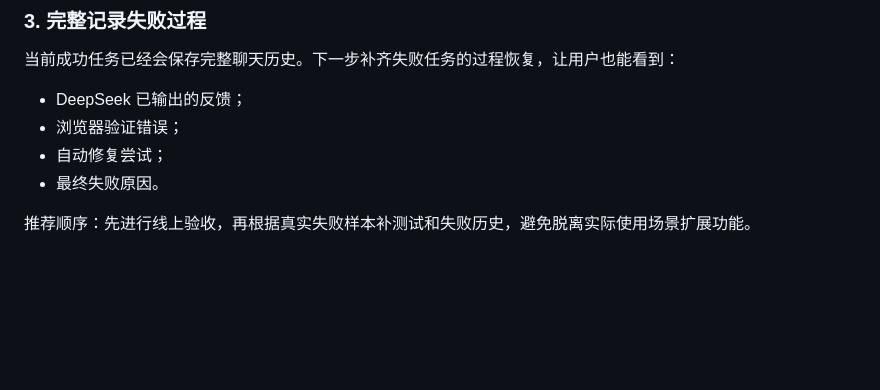
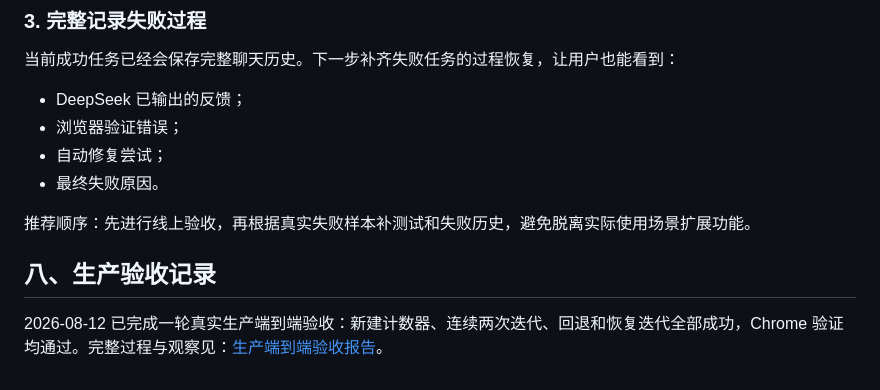
Before and after one commit to glwang-g/chat2app, a Markdown page: docs/PROJECT_STATUS.md, the part around the change. Drawn GitHub-style; blank space fills up the shorter version.

Commit message:
docs: record production end-to-end acceptance

```diff
--- a/docs/PROJECT_STATUS.md
+++ b/docs/PROJECT_STATUS.md
@@ -190,3 +190,7 @@ systemd 重启 chat2app.service
 - 最终失败原因。
 
 推荐顺序：先进行线上验收，再根据真实失败样本补测试和失败历史，避免脱离实际使用场景扩展功能。
+
+## 八、生产验收记录
+
+2026-08-12 已完成一轮真实生产端到端验收：新建计数器、连续两次迭代、回退和恢复迭代全部成功，Chrome 验证均通过。完整过程与观察见：[生产端到端验收报告](PRODUCTION_ACCEPTANCE_2026-08-12.md)。
```
Also changed, not shown: docs/PRODUCTION_ACCEPTANCE_2026-08-12.md (added, +35 -0 lines).
